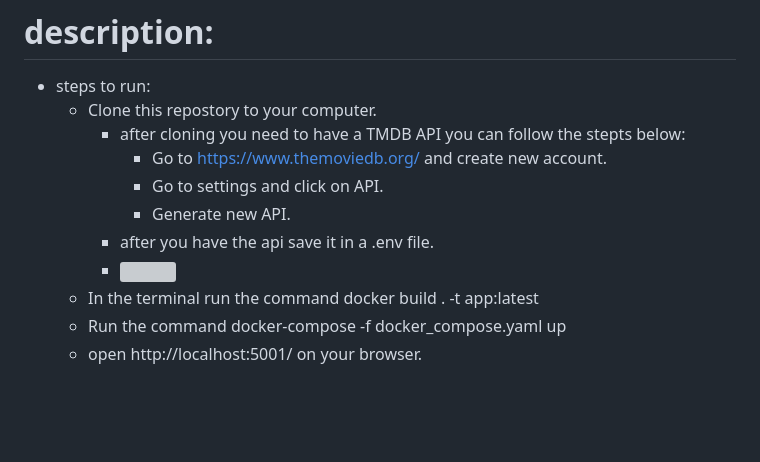
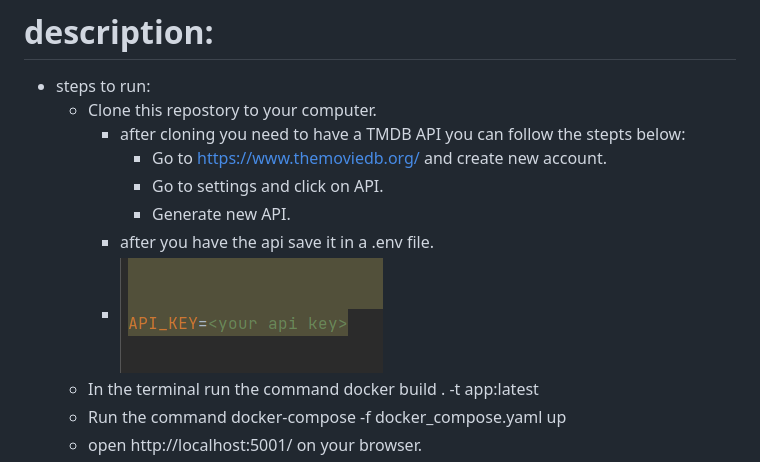
Before and after one commit to ehabAbo1994/tmdb-api-mongodb-docker, a Markdown page: README.md, the part around the change. Rendered like a GitHub page; pictures changed too: images/aaaa.png (added); blank space fills up the shorter version; grey boxes are pictures that could not be loaded.

Commit message:
project 1

```diff
--- a/README.md
+++ b/README.md
@@ -9,7 +9,7 @@
         - Go to settings and click on API.
         - Generate new API.
       - after you have the api save it in a .env file.
-      - ![](../../Desktop/aaaa.png)
+      - ![](images/aaaa.png)
     - In the terminal run the command docker build . -t app:latest
     - Run the command docker-compose -f docker_compose.yaml up
     - open http://localhost:5001/ on your browser.
```
